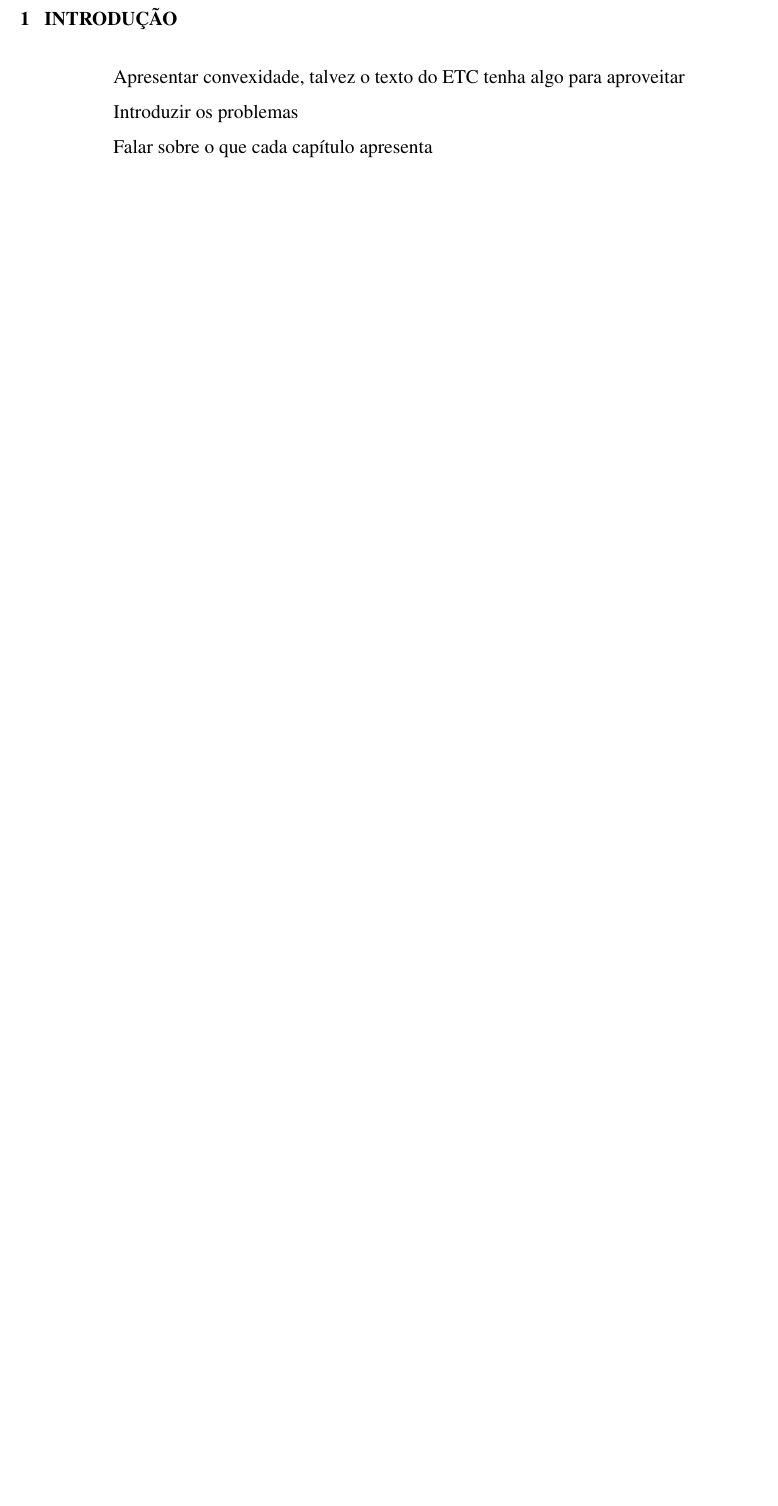
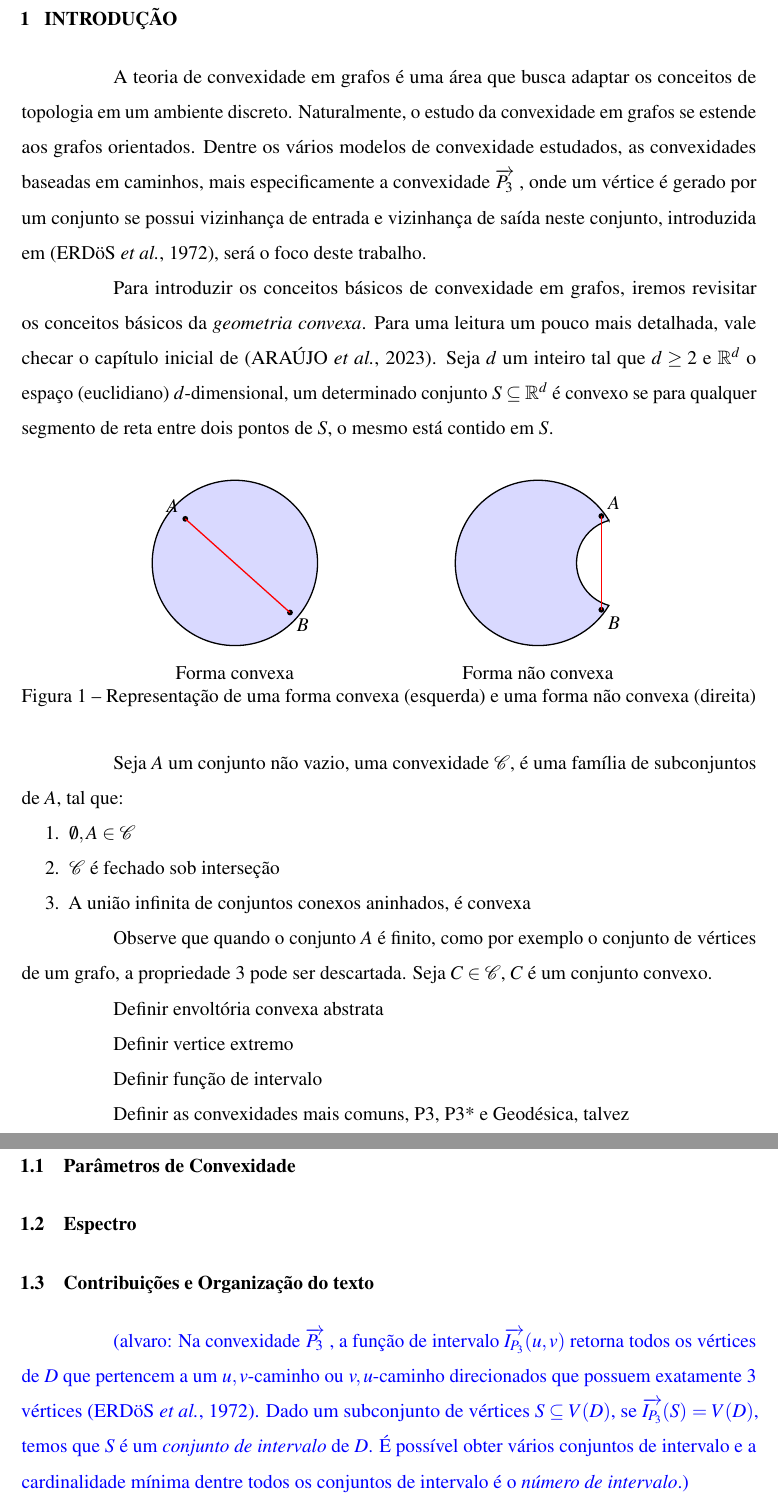
Before and after one commit to alv-farias/dissertacao, a LaTeX thesis (documento.tex, which reads 2-textuais/1-introducao.tex, lib/preambulo.tex): part of page 14 of 33 before the commit and two parts of pages 14 and 15 of 34 after it, the two joined at a grey line, cut so that both start at the same text, the shorter picture padded with empty space. Compiled offline with pdfLaTeX.

Commit message:
new updates in the introduction

```diff
--- a/2-textuais/1-introducao.tex
+++ b/2-textuais/1-introducao.tex
@@ -1,7 +1,57 @@
 \chapter{Introdução}
 
-Apresentar convexidade, talvez o texto do ETC tenha algo para aproveitar
+A teoria de convexidade em grafos é uma área que busca adaptar os conceitos de topologia em um ambiente discreto. Naturalmente, o estudo da convexidade em grafos se estende aos grafos orientados. Dentre os vários modelos de convexidade estudados, as convexidades baseadas em caminhos, mais especificamente a convexidade \pd, onde um vértice é gerado por um conjunto se possui vizinhança de entrada e vizinhança de saída neste conjunto, introduzida em~\cite{ERDOS1972}, será o foco deste trabalho.
 
-Introduzir os problemas
+Para introduzir os conceitos básicos de convexidade em grafos, iremos revisitar os conceitos básicos da \emph{geometria convexa}. Para uma leitura um pouco mais detalhada, vale checar o capítulo inicial de~\cite{julio}. Seja $d$ um inteiro tal que $d \geq 2$ e $\mathbb{R}^d$ o espaço (euclidiano) $d$-dimensional, um determinado conjunto $S \subseteq \mathbb{R}^d$ é convexo se para qualquer segmento de reta entre dois pontos de $S$, o mesmo está contido em $S$.
 
-Falar sobre o que cada capítulo apresenta
+\begin{figure}[ht]
+    \centering
+    \begin{tikzpicture}[scale=1.2]
+    \begin{scope}
+        \draw[thick, fill=blue!15] (0,0) circle (1.5);
+        \fill (-0.9,0.8) circle (1.5pt) node[above left] {$A$};
+        \fill (1.0,-0.9) circle (1.5pt) node[below right] {$B$};
+        \draw[thick, red] (-0.9,0.8) -- (1.0,-0.9);
+        \node at (0,-2) {Forma convexa};
+    \end{scope}
+    \begin{scope}[xshift=5.5cm]
+        \path[fill=blue!15, draw=black, thick]
+        (30.93:1.5) arc (30.93:329.07:1.5)
+        arc (254.54:105.46:0.8) -- cycle;
+        \fill (1.15,0.85) circle (1.5pt) node[above right] {$A$};
+        \fill (1.15,-0.85) circle (1.5pt) node[below right] {$B$};
+        \draw[thick, red] (1.15,0.85) -- (1.15,-0.85);
+        \node at (0,-2) {Forma não convexa};
+    \end{scope}
+
+\end{tikzpicture}
+\caption{Representação de uma forma convexa (esquerda) e uma forma não convexa (direita)}
+\end{figure}
+
+Seja $A$ um conjunto não vazio, uma convexidade $\mathcal{C}$, é uma família de subconjuntos de $A$, tal que:
+
+\begin{enumerate}
+    \item $\emptyset, A \in \mathcal{C}$
+    \item $\mathcal{C}$ é fechado sob interseção
+    \item A união infinita de conjuntos conexos aninhados, é convexa
+\end{enumerate}
+
+Observe que quando o conjunto $A$ é finito, como por exemplo o conjunto de vértices de um grafo, a propriedade $3$ pode ser descartada. Seja $C \in \mathcal{C}$, $C$ é um conjunto convexo.
+
+Definir envoltória convexa abstrata
+
+Definir vertice extremo
+
+Definir função de intervalo
+
+Definir as convexidades mais comuns, P3, P3* e Geodésica, talvez
+
+\section{Parâmetros de Convexidade}
+
+\section{Espectro}
+
+\section{Contribuições e Organização do texto}
+
+% Um dos principais parâmetros estudados na convexidade em grafos orientados é o \emph{número de intervalo}, introduzido na convexidade geodésica~\cite{HARARY199389}, denotado por $in(G)$. Como todos os resultados apresentados são em grafos orientados e especificamente na convexidade \pd, será utilizada a notação $\overrightarrow{in}(D)$, onde $D$ é um grafo orientado.
+
+\alv{Na convexidade \pd, a função de intervalo \infd{u,v} retorna todos os vértices de $D$ que pertencem a um $u,v$-caminho ou $v,u$-caminho direcionados que possuem exatamente 3 vértices~\cite{ERDOS1972}. Dado um subconjunto de vértices $S \subseteq V(D)$, se \infd{S} $= V(D)$, temos que $S$ é um \emph{conjunto de intervalo} de $D$. É possível obter vários conjuntos de intervalo e a cardinalidade mínima dentre todos os conjuntos de intervalo é o \emph{número de intervalo}.}
--- a/lib/preambulo.tex
+++ b/lib/preambulo.tex
@@ -155,6 +155,8 @@ title=#2,#1
 \newcommand{\alv}[1]{\textcolor{blue}{(alvaro: #1)}}
 \newcommand{\kar}[1]{\textcolor{red}{(karol: #1)}}
 
+\newcommand{\pn}{$P_3$}
+\newcommand{\infd}[1]{$\overrightarrow{I_{P_3}}(#1)$}
 \newcommand{\pd}{$\overrightarrow{P_3}$ }
 \newcommand{\inum}[1]{$in_{#1}$}
 \newcommand{\hnum}[1]{$hn_{#1}$}
```
Also changed, not shown: documento.pdf, 8 other files.
